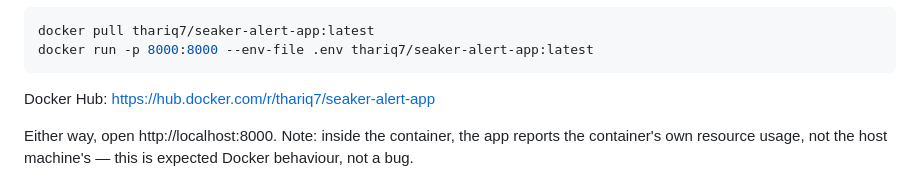
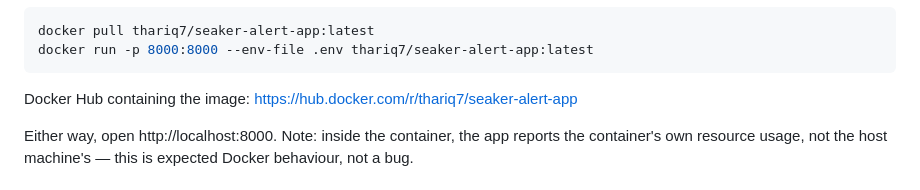
Before and after one commit to Thariq5113/Seaker-Alert-App, a Markdown page: README.md, the part around the change. Drawn GitHub-style.

````diff
--- a/README.md
+++ b/README.md
@@ -52,7 +52,7 @@ Or just pull the image I've already built and pushed to Docker Hub:
 docker pull thariq7/seaker-alert-app:latest
 docker run -p 8000:8000 --env-file .env thariq7/seaker-alert-app:latest
 ```
-Docker Hub: https://hub.docker.com/r/thariq7/seaker-alert-app
+Docker Hub containing the image: https://hub.docker.com/r/thariq7/seaker-alert-app
 
 Either way, open http://localhost:8000. Note: inside the container, the app reports the container's own resource usage, not the host machine's — this is expected Docker behaviour, not a bug.
 
````
